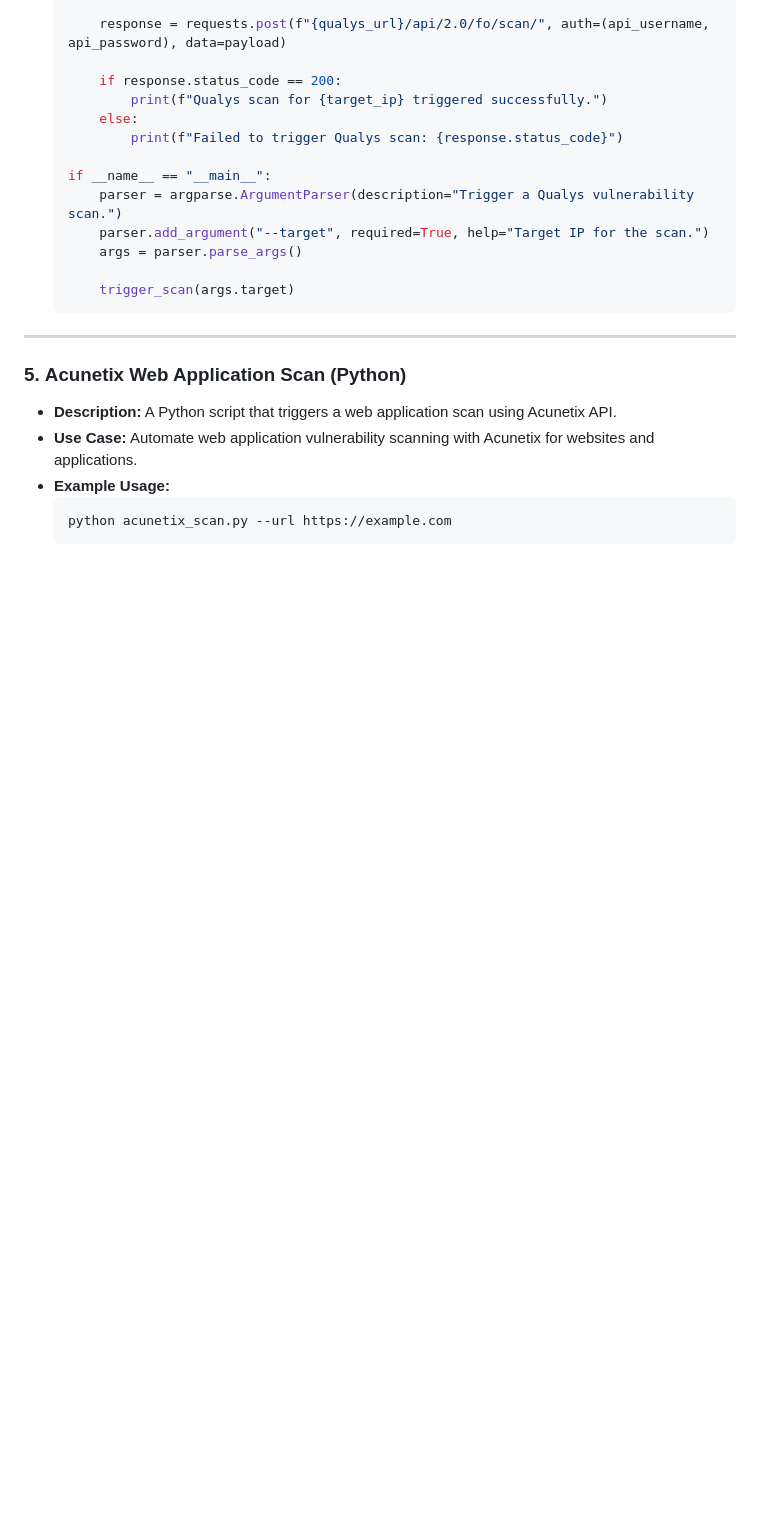
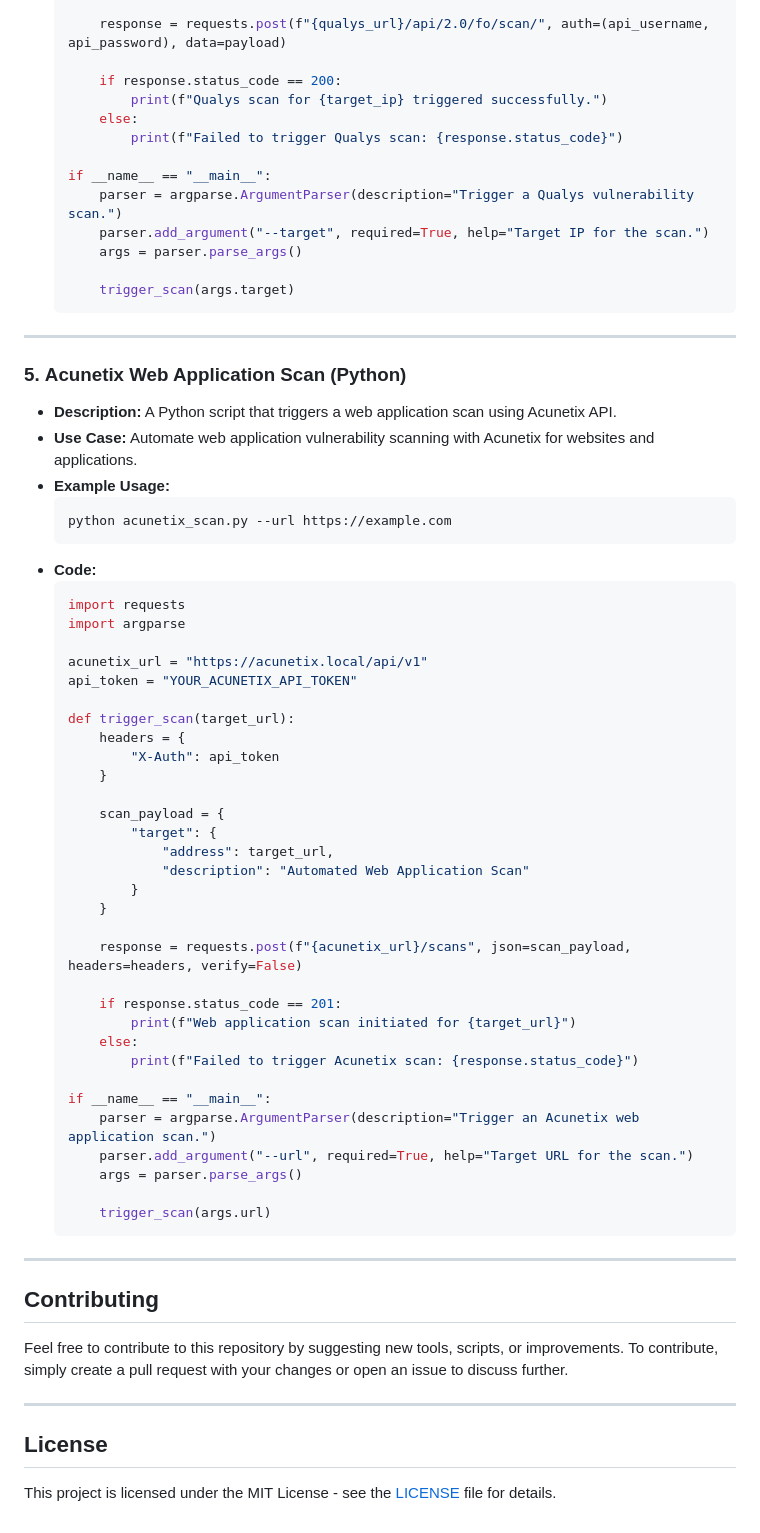
Before and after one commit to Rootcipher8112/BlueTeamTools, a Markdown page: Vulnerability-Scanning/scripts.md, the part around the change. GitHub-like rendering; blank space fills up the shorter version.

````diff
--- a/Vulnerability-Scanning/scripts.md
+++ b/Vulnerability-Scanning/scripts.md
@@ -144,3 +144,49 @@ This document contains Python and Bash scripts to automate vulnerability scannin
      ```bash
      python acunetix_scan.py --url https://example.com
      ```
+   - **Code:**
+     ```python
+     import requests
+     import argparse
+
+     acunetix_url = "https://acunetix.local/api/v1"
+     api_token = "YOUR_ACUNETIX_API_TOKEN"
+
+     def trigger_scan(target_url):
+         headers = {
+             "X-Auth": api_token
+         }
+
+         scan_payload = {
+             "target": {
+                 "address": target_url,
+                 "description": "Automated Web Application Scan"
+             }
+         }
+
+         response = requests.post(f"{acunetix_url}/scans", json=scan_payload, headers=headers, verify=False)
+
+         if response.status_code == 201:
+             print(f"Web application scan initiated for {target_url}")
+         else:
+             print(f"Failed to trigger Acunetix scan: {response.status_code}")
+
+     if __name__ == "__main__":
+         parser = argparse.ArgumentParser(description="Trigger an Acunetix web application scan.")
+         parser.add_argument("--url", required=True, help="Target URL for the scan.")
+         args = parser.parse_args()
+
+         trigger_scan(args.url)
+     ```
+
+---
+
+## Contributing
+
+Feel free to contribute to this repository by suggesting new tools, scripts, or improvements. To contribute, simply create a pull request with your changes or open an issue to discuss further.
+
+---
+
+## License
+
+This project is licensed under the MIT License - see the [LICENSE](LICENSE) file for details.
````
